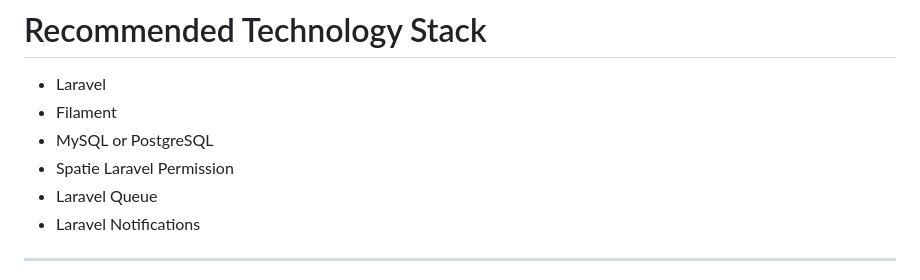
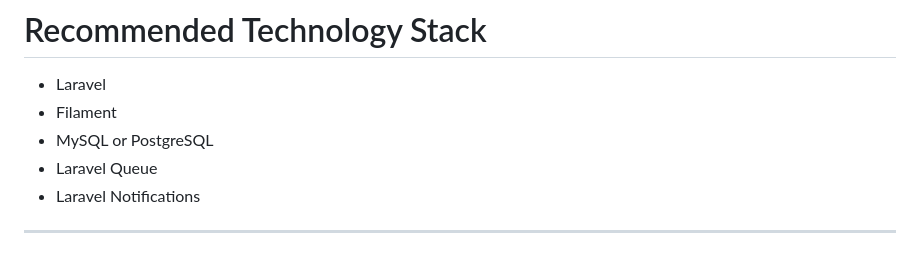
Before and after one commit to Jerdon07/Cached, a Markdown page: README.md, the part around the change. Drawn GitHub-style.

Commit message:
REFACTOR: Remove spatie from recommended technology stack

```diff
--- a/README.md
+++ b/README.md
@@ -167,7 +167,6 @@ The system includes:
 - Laravel
 - Filament
 - MySQL or PostgreSQL
-- Spatie Laravel Permission
 - Laravel Queue
 - Laravel Notifications
 
```
